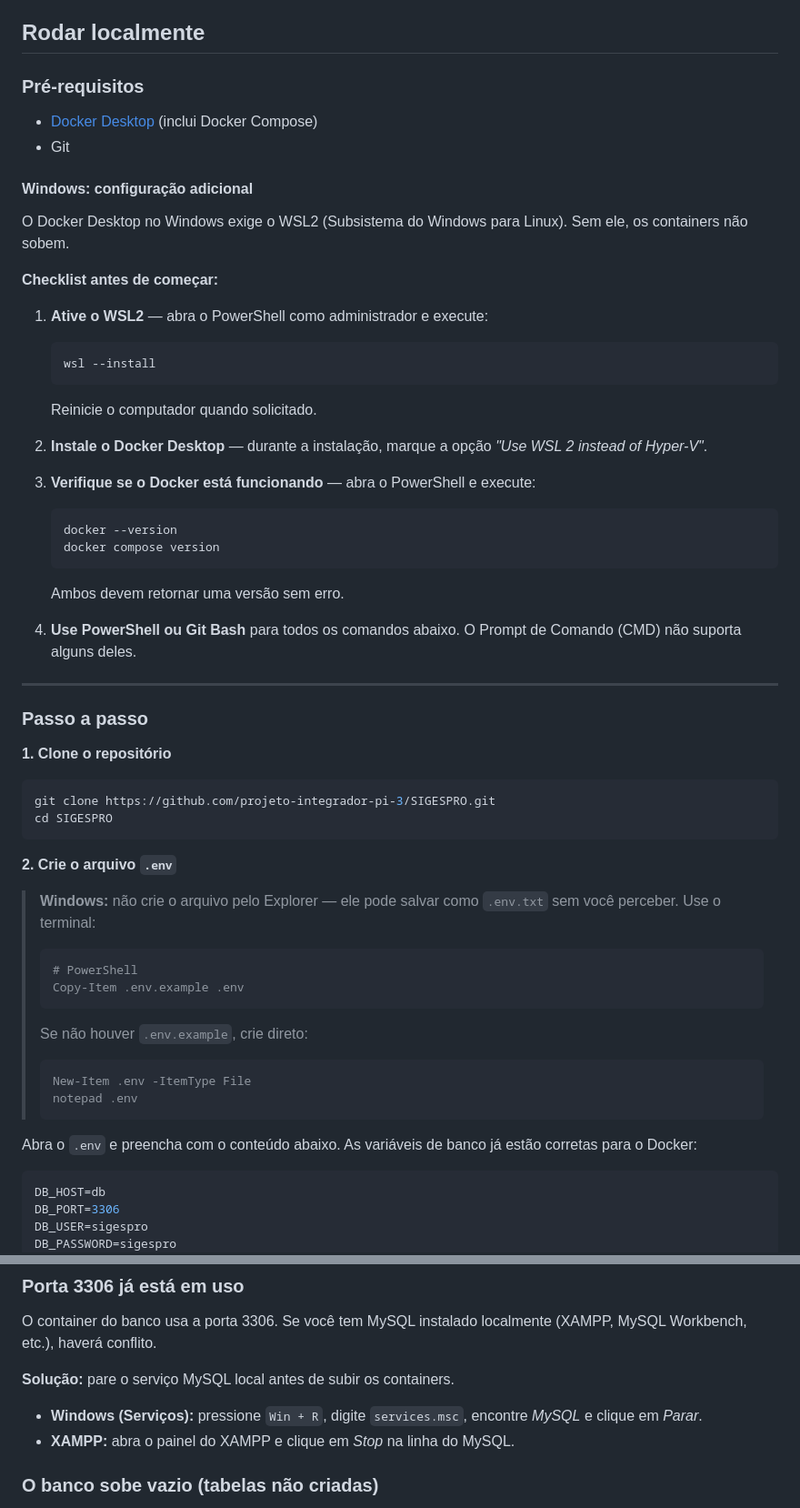
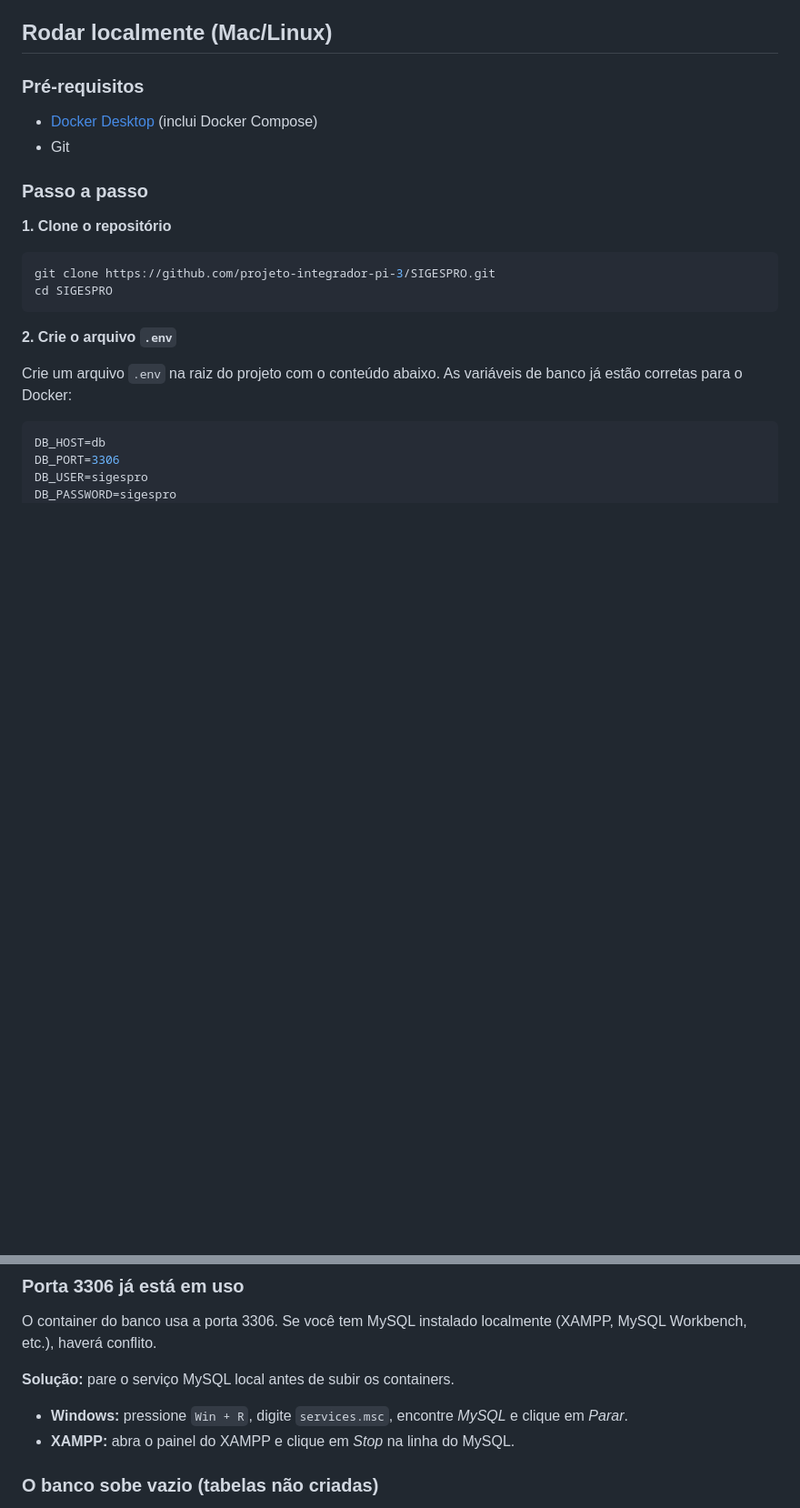
Before and after one commit to projeto-integrador-pi-3/SIGESPRO, a Markdown page: README.md, 2 parts joined by grey strips. Shown at 91% size. Drawn GitHub-style; blank space fills up the shorter version.

Commit message:
docs(readme): separate Mac/Linux and Windows setup into distinct sections

````diff
--- a/README.md
+++ b/README.md
@@ -15,37 +15,12 @@ Portal interno de gestão de sistemas e procedimentos de TI da SMSUB/SP.
 - Docker (ambiente local)
 - Railway (deploy)
 
-## Rodar localmente
+## Rodar localmente (Mac/Linux)
 
 ### Pré-requisitos
 
 - [Docker Desktop](https://www.docker.com/products/docker-desktop/) (inclui Docker Compose)
 - Git
-
-#### Windows: configuração adicional
-
-O Docker Desktop no Windows exige o WSL2 (Subsistema do Windows para Linux). Sem ele, os containers não sobem.
-
-**Checklist antes de começar:**
-
-1. **Ative o WSL2** — abra o PowerShell como administrador e execute:
-   ```powershell
-   wsl --install
-   ```
-   Reinicie o computador quando solicitado.
-
-2. **Instale o Docker Desktop** — durante a instalação, marque a opção _"Use WSL 2 instead of Hyper-V"_.
-
-3. **Verifique se o Docker está funcionando** — abra o PowerShell e execute:
-   ```powershell
-   docker --version
-   docker compose version
-   ```
-   Ambos devem retornar uma versão sem erro.
-
-4. **Use PowerShell ou Git Bash** para todos os comandos abaixo. O Prompt de Comando (CMD) não suporta alguns deles.
-
----
 
 ### Passo a passo
 
@@ -58,19 +33,7 @@ cd SIGESPRO
 
 **2. Crie o arquivo `.env`**
 
-> **Windows:** não crie o arquivo pelo Explorer — ele pode salvar como `.env.txt` sem você perceber. Use o terminal:
->
-> ```powershell
-> # PowerShell
-> Copy-Item .env.example .env
-> ```
-> Se não houver `.env.example`, crie direto:
-> ```powershell
-> New-Item .env -ItemType File
-> notepad .env
-> ```
-
-Abra o `.env` e preencha com o conteúdo abaixo. As variáveis de banco já estão corretas para o Docker:
+Crie um arquivo `.env` na raiz do projeto com o conteúdo abaixo. As variáveis de banco já estão corretas para o Docker:
 
 ```env
 DB_HOST=db
@@ -137,7 +206,7 @@ O container do banco usa a porta 3306. Se você tem MySQL instalado localmente (
 
 **Solução:** pare o serviço MySQL local antes de subir os containers.
 
-- **Windows (Serviços):** pressione `Win + R`, digite `services.msc`, encontre _MySQL_ e clique em _Parar_.
+- **Windows:** pressione `Win + R`, digite `services.msc`, encontre _MySQL_ e clique em _Parar_.
 - **XAMPP:** abra o painel do XAMPP e clique em _Stop_ na linha do MySQL.
 
 ### O banco sobe vazio (tabelas não criadas)
````
Also changed, not shown: other parts of README.md (+106 -0 lines).
